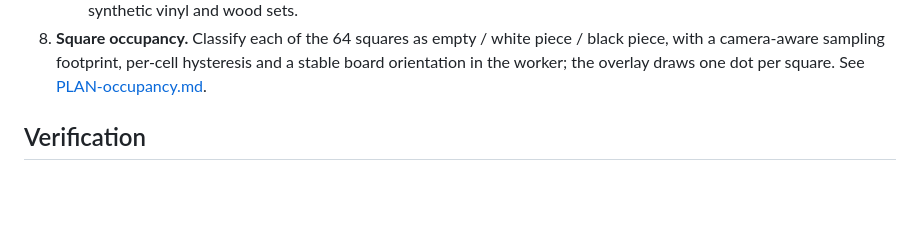
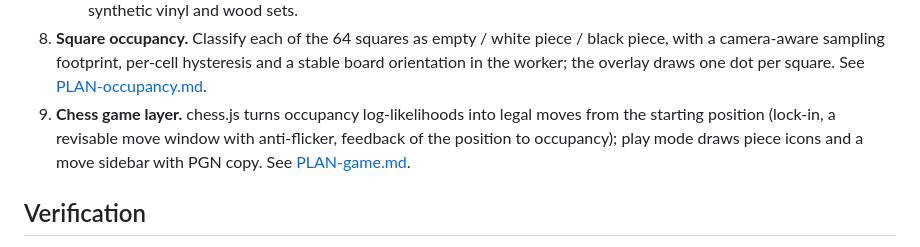
Before and after one commit to mkalam-alami/chess-ref, a Markdown page: docs/PLAN.md, the part around the change. GitHub-like rendering; blank space fills up the shorter version.

```diff
--- a/docs/PLAN.md
+++ b/docs/PLAN.md
@@ -137,6 +137,7 @@ Dependencies: `vite`, `typescript`, `@techstark/opencv-js` (imported inside the
    - **UI:** a single "Reset board" button returns to auto mode. There is no manual picker. The debug panel shows the locked profile.
    - **Goal:** performance first. Measure full-detection time before and after on the real photos and the synthetic set. Accuracy must not regress; check it on the real photos (printed B&W is the only real profile available) and on the synthetic vinyl and wood sets.
 8. **Square occupancy.** Classify each of the 64 squares as empty / white piece / black piece, with a camera-aware sampling footprint, per-cell hysteresis and a stable board orientation in the worker; the overlay draws one dot per square. See [PLAN-occupancy.md](PLAN-occupancy.md).
+9. **Chess game layer.** chess.js turns occupancy log-likelihoods into legal moves from the starting position (lock-in, a revisable move window with anti-flicker, feedback of the position to occupancy); play mode draws piece icons and a move sidebar with PGN copy. See [PLAN-game.md](PLAN-game.md).
 
 ## Verification
 - **Unit tests (Vitest)** for the pure geometry: VP estimation, rectification, comb fitting, corner-order stabilisation. Test inputs are synthetic line sets.
```
Also changed, not shown: docs/PLAN-game.md (added, +139 -0 lines).
